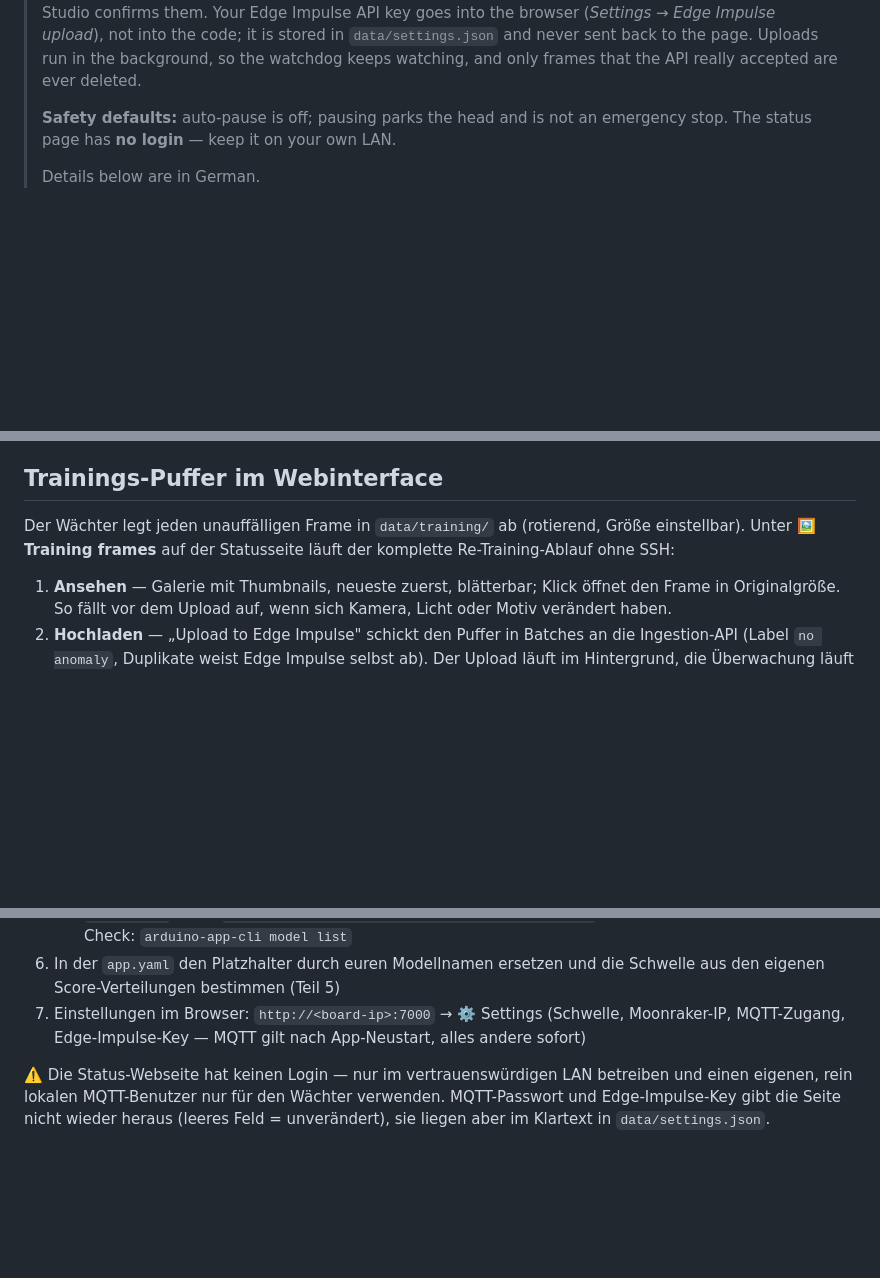
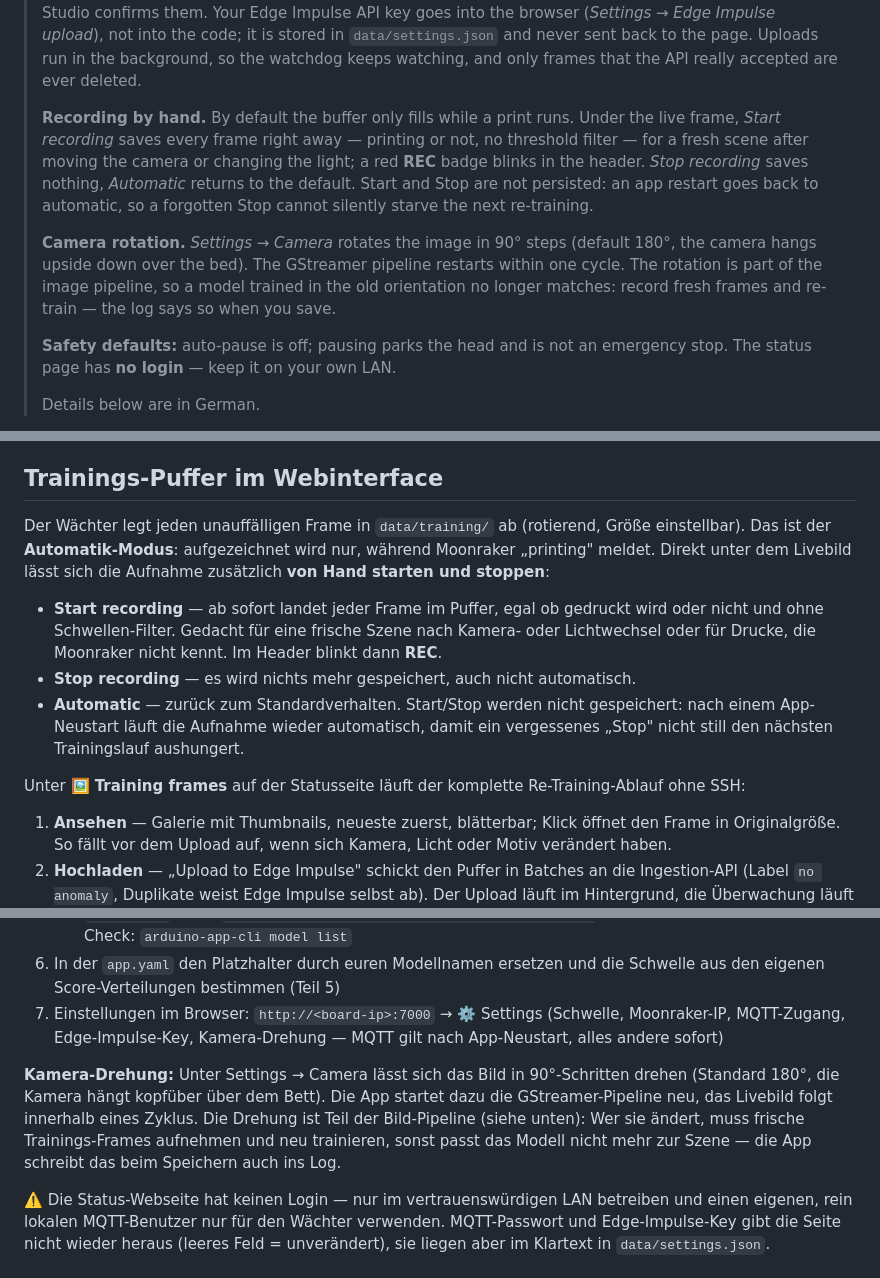
Before and after one commit to raspberry-tips/uno-q-3d-print-watchdog, a Markdown page: app/README.md, 3 parts joined by grey strips. Drawn GitHub-style; blank space fills up the shorter version.

Commit message:
Document manual recording and camera rotation

```diff
--- a/app/README.md
+++ b/app/README.md
@@ -39,6 +39,20 @@
 > stored in `data/settings.json` and never sent back to the page. Uploads run
 > in the background, so the watchdog keeps watching, and only frames that the
 > API really accepted are ever deleted.
+>
+> **Recording by hand.** By default the buffer only fills while a print runs.
+> Under the live frame, *Start recording* saves every frame right away —
+> printing or not, no threshold filter — for a fresh scene after moving the
+> camera or changing the light; a red **REC** badge blinks in the header.
+> *Stop recording* saves nothing, *Automatic* returns to the default. Start and
+> Stop are not persisted: an app restart goes back to automatic, so a forgotten
+> Stop cannot silently starve the next re-training.
+>
+> **Camera rotation.** *Settings → Camera* rotates the image in 90° steps
+> (default 180°, the camera hangs upside down over the bed). The GStreamer
+> pipeline restarts within one cycle. The rotation is part of the image
+> pipeline, so a model trained in the old orientation no longer matches:
+> record fresh frames and re-train — the log says so when you save.
 >
 > **Safety defaults:** auto-pause is off; pausing parks the head and is not an
 > emergency stop. The status page has **no login** — keep it on your own LAN.
@@ -97,8 +113,21 @@ FOMO-AD immer die konkrete Szene lernt.
 ## Trainings-Puffer im Webinterface
 
 Der Wächter legt jeden unauffälligen Frame in `data/training/` ab (rotierend,
-Größe einstellbar). Unter **🖼️ Training frames** auf der Statusseite läuft der
-komplette Re-Training-Ablauf ohne SSH:
+Größe einstellbar). Das ist der **Automatik-Modus**: aufgezeichnet wird nur,
+während Moonraker „printing" meldet. Direkt unter dem Livebild lässt sich die
+Aufnahme zusätzlich **von Hand starten und stoppen**:
+
+- **Start recording** — ab sofort landet jeder Frame im Puffer, egal ob
+  gedruckt wird oder nicht und ohne Schwellen-Filter. Gedacht für eine frische
+  Szene nach Kamera- oder Lichtwechsel oder für Drucke, die Moonraker nicht
+  kennt. Im Header blinkt dann **REC**.
+- **Stop recording** — es wird nichts mehr gespeichert, auch nicht automatisch.
+- **Automatic** — zurück zum Standardverhalten. Start/Stop werden nicht
+  gespeichert: nach einem App-Neustart läuft die Aufnahme wieder automatisch,
+  damit ein vergessenes „Stop" nicht still den nächsten Trainingslauf aushungert.
+
+Unter **🖼️ Training frames** auf der Statusseite läuft der komplette
+Re-Training-Ablauf ohne SSH:
 
 1. **Ansehen** — Galerie mit Thumbnails, neueste zuerst, blätterbar; Klick
    öffnet den Frame in Originalgröße. So fällt vor dem Upload auf, wenn sich
@@ -134,8 +163,15 @@ wird ein Batch nur, wenn er vollständig angekommen ist.
 6. In der `app.yaml` den Platzhalter durch euren Modellnamen ersetzen und
    die Schwelle aus den eigenen Score-Verteilungen bestimmen (Teil 5)
 7. Einstellungen im Browser: `http://<board-ip>:7000` → ⚙️ Settings
-   (Schwelle, Moonraker-IP, MQTT-Zugang, Edge-Impulse-Key — MQTT gilt nach
-   App-Neustart, alles andere sofort)
+   (Schwelle, Moonraker-IP, MQTT-Zugang, Edge-Impulse-Key, Kamera-Drehung —
+   MQTT gilt nach App-Neustart, alles andere sofort)
+
+**Kamera-Drehung:** Unter Settings → Camera lässt sich das Bild in 90°-Schritten
+drehen (Standard 180°, die Kamera hängt kopfüber über dem Bett). Die App startet
+dazu die GStreamer-Pipeline neu, das Livebild folgt innerhalb eines Zyklus. Die
+Drehung ist Teil der Bild-Pipeline (siehe unten): Wer sie ändert, muss frische
+Trainings-Frames aufnehmen und neu trainieren, sonst passt das Modell nicht mehr
+zur Szene — die App schreibt das beim Speichern auch ins Log.
 
 ⚠️ Die Status-Webseite hat keinen Login — nur im vertrauenswürdigen LAN betreiben
 und einen eigenen, rein lokalen MQTT-Benutzer nur für den Wächter verwenden.
```
Also changed, not shown: other parts of app/README.md (+5 -3 lines).
